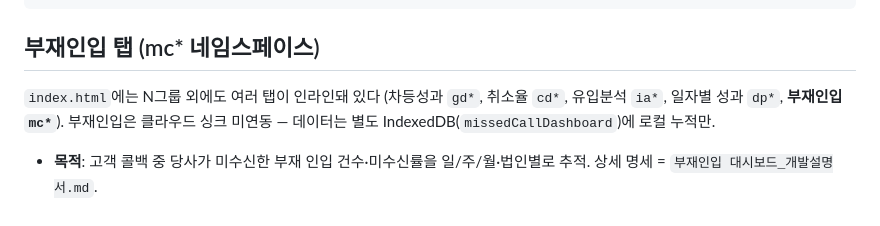
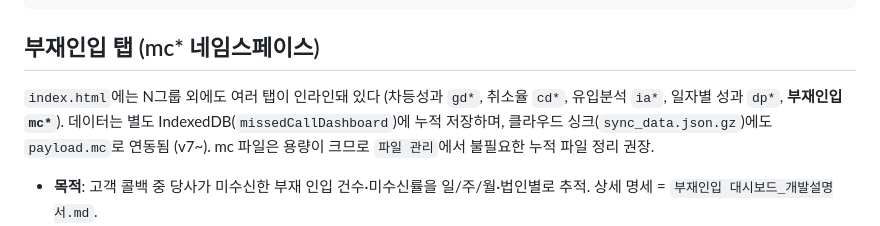
Before and after one commit to wminfobin-byte/wm_dash, a Markdown page: CLAUDE.md, the part around the change. Rendered like a GitHub page.

Commit message:
docs: 부재인입 클라우드 싱크 연동 반영
Co-Authored-By: Claude Opus 4.7 (1M context) <noreply@anthropic.com>

```diff
--- a/CLAUDE.md
+++ b/CLAUDE.md
@@ -112,7 +112,7 @@ DB수 = 분배일 기준 카운트 (주말/공휴일, 삭제요청, 재콜, IN
 
 ## 부재인입 탭 (mc* 네임스페이스)
 
-`index.html`에는 N그룹 외에도 여러 탭이 인라인돼 있다 (차등성과 `gd*`, 취소율 `cd*`, 유입분석 `ia*`, 일자별 성과 `dp*`, **부재인입 `mc*`**). 부재인입은 클라우드 싱크 미연동 — 데이터는 별도 IndexedDB(`missedCallDashboard`)에 로컬 누적만.
+`index.html`에는 N그룹 외에도 여러 탭이 인라인돼 있다 (차등성과 `gd*`, 취소율 `cd*`, 유입분석 `ia*`, 일자별 성과 `dp*`, **부재인입 `mc*`**). 데이터는 별도 IndexedDB(`missedCallDashboard`)에 누적 저장하며, 클라우드 싱크(`sync_data.json.gz`)에도 `payload.mc`로 연동됨 (v7~). mc 파일은 용량이 크므로 `파일 관리`에서 불필요한 누적 파일 정리 권장.
 
 - **목적**: 고객 콜백 중 당사가 미수신한 부재 인입 건수·미수신률을 일/주/월·법인별로 추적. 상세 명세 = `부재인입 대시보드_개발설명서.md`.
 - **업로드 7종**: IN call(시트 다수·3행 헤더·I열 그룹으로 법인 자동분류·유효통화="연결"&≥90초), 콜백(전체 모수, A 대표번호/B 발신자/E call시간), DB·계약 각각 위버스마인드/더블유케어 별도 슬롯, 대표번호↔법인 매핑(최신 1건). 모두 누적, 동일 이름·크기 파일 재업로드 시 스킵.
```
